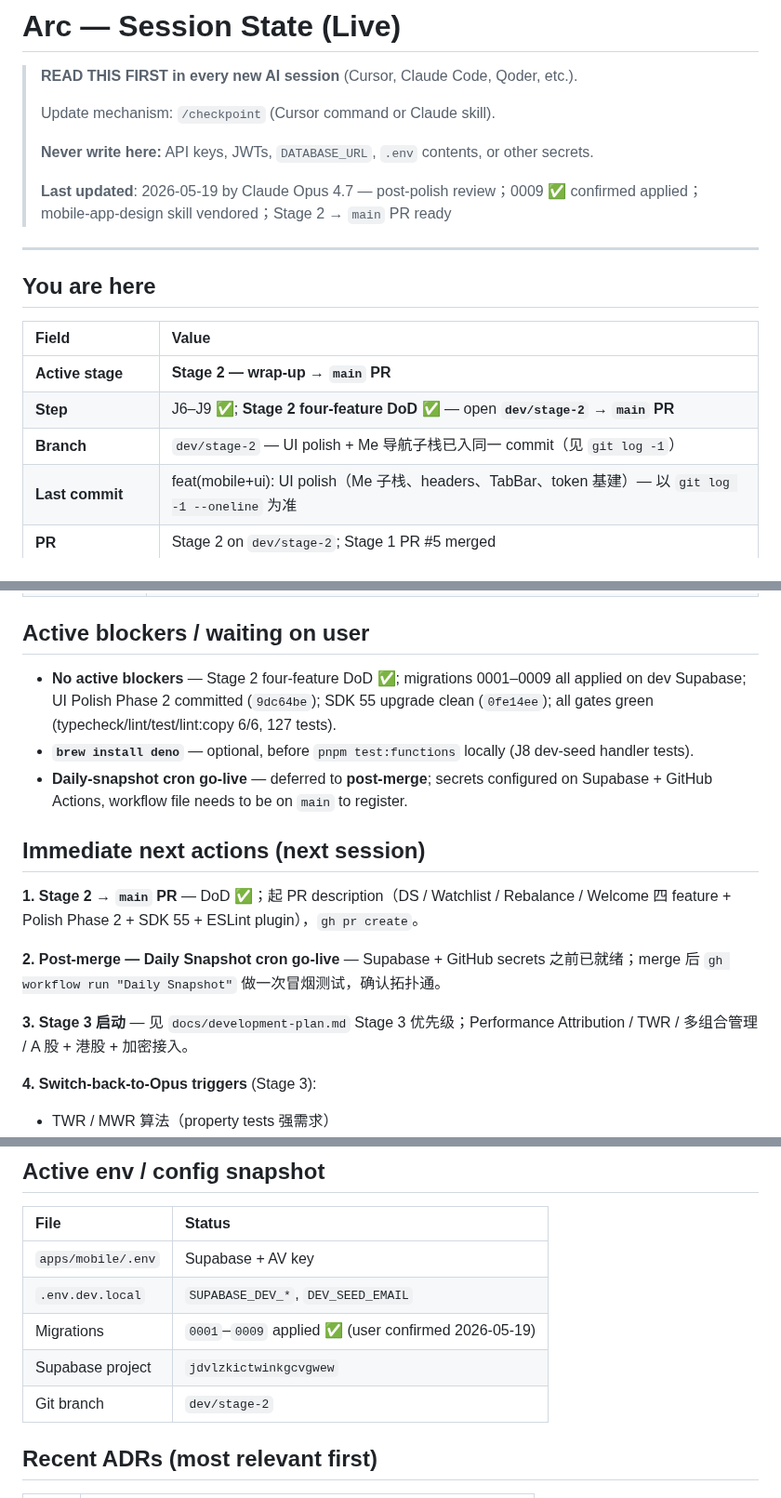
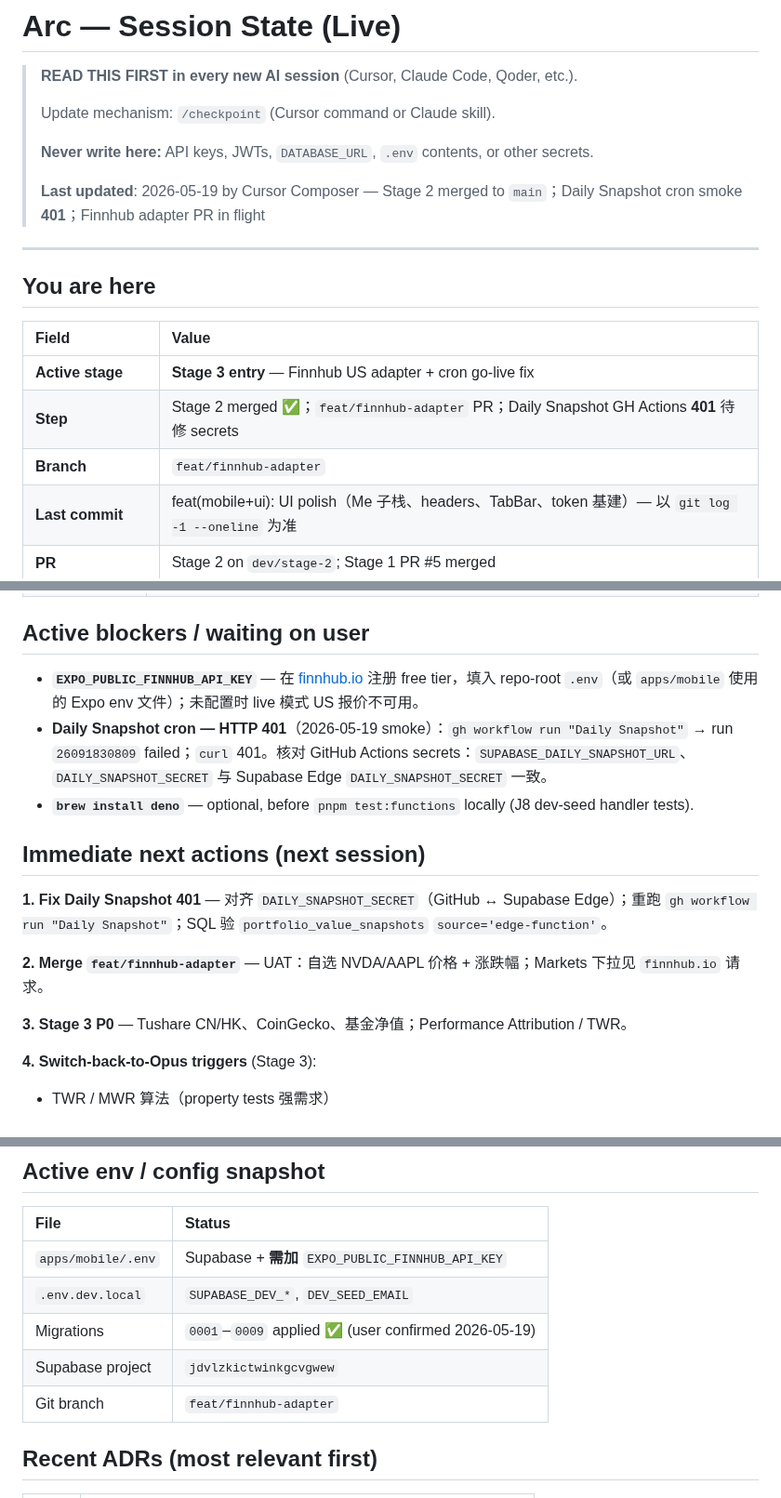
Before and after one commit to BoyangJiao/arc, a Markdown page: .specify/session-state.md, 3 parts joined by grey strips. Shown at 93% size. Rendered like a GitHub page.

Commit message:
docs: note Finnhub US swap and cron smoke 401 blocker
Stage 3 entry for US quotes; session-state tracks FINNHUB_API_KEY and
Daily Snapshot GitHub Actions secret alignment.

Co-Authored-By: Cursor Composer <noreply@cursor.com>
Co-authored-by: Cursor <cursoragent@cursor.com>

```diff
--- a/.specify/session-state.md
+++ b/.specify/session-state.md
@@ -6,7 +6,7 @@
 >
 > **Never write here:** API keys, JWTs, `DATABASE_URL`, `.env` contents, or other secrets.
 >
-> **Last updated**: 2026-05-19 by Claude Opus 4.7 — post-polish review；0009 ✅ confirmed applied；mobile-app-design skill vendored；Stage 2 → `main` PR ready
+> **Last updated**: 2026-05-19 by Cursor Composer — Stage 2 merged to `main`；Daily Snapshot cron smoke **401**；Finnhub adapter PR in flight
 
 ---
 
@@ -14,9 +14,9 @@
 
 | Field                 | Value                                                                                              |
 | :-------------------- | :------------------------------------------------------------------------------------------------- |
-| **Active stage**      | **Stage 2 — wrap-up → `main` PR**                                                                  |
-| **Step**              | J6–J9 ✅; **Stage 2 four-feature DoD** ✅ — open **`dev/stage-2` → `main` PR**                     |
-| **Branch**            | `dev/stage-2` — UI polish + Me 导航子栈已入同一 commit（见 `git log -1`）                          |
+| **Active stage**      | **Stage 3 entry** — Finnhub US adapter + cron go-live fix                                          |
+| **Step**              | Stage 2 merged ✅；`feat/finnhub-adapter` PR；Daily Snapshot GH Actions **401** 待修 secrets       |
+| **Branch**            | `feat/finnhub-adapter`                                                                             |
 | **Last commit**       | feat(mobile+ui): UI polish（Me 子栈、headers、TabBar、token 基建）— 以 `git log -1 --oneline` 为准 |
 | **PR**                | Stage 2 on `dev/stage-2`; Stage 1 PR #5 merged                                                     |
 | **CI status**         | GitHub API unavailable this checkpoint; local `pnpm --filter @arc/mobile exec tsc --noEmit` ✅     |
@@ -108,17 +108,17 @@ _(Prior “uncommitted work” table superseded by the above.)_
 
 ## Active blockers / waiting on user
 
-- **No active blockers** — Stage 2 four-feature DoD ✅; migrations 0001–0009 all applied on dev Supabase; UI Polish Phase 2 committed (`9dc64be`); SDK 55 upgrade clean (`0fe14ee`); all gates green (typecheck/lint/test/lint:copy 6/6, 127 tests).
+- **`EXPO_PUBLIC_FINNHUB_API_KEY`** — 在 [finnhub.io](https://finnhub.io/register) 注册 free tier，填入 repo-root `.env`（或 `apps/mobile` 使用的 Expo env 文件）；未配置时 live 模式 US 报价不可用。
+- **Daily Snapshot cron — HTTP 401**（2026-05-19 smoke）：`gh workflow run "Daily Snapshot"` → run `26091830809` failed；`curl` 401。核对 GitHub Actions secrets：`SUPABASE_DAILY_SNAPSHOT_URL`、`DAILY_SNAPSHOT_SECRET` 与 Supabase Edge `DAILY_SNAPSHOT_SECRET` 一致。
 - **`brew install deno`** — optional, before `pnpm test:functions` locally (J8 dev-seed handler tests).
-- **Daily-snapshot cron go-live** — deferred to **post-merge**; secrets configured on Supabase + GitHub Actions, workflow file needs to be on `main` to register.
 
 ## Immediate next actions (next session)
 
-**1. Stage 2 → `main` PR** — DoD ✅；起 PR description（DS / Watchlist / Rebalance / Welcome 四 feature + Polish Phase 2 + SDK 55 + ESLint plugin），`gh pr create`。
+**1. Fix Daily Snapshot 401** — 对齐 `DAILY_SNAPSHOT_SECRET`（GitHub ↔ Supabase Edge）；重跑 `gh workflow run "Daily Snapshot"`；SQL 验 `portfolio_value_snapshots` `source='edge-function'`。
 
-**2. Post-merge — Daily Snapshot cron go-live** — Supabase + GitHub secrets 之前已就绪；merge 后 `gh workflow run "Daily Snapshot"` 做一次冒烟测试，确认拓扑通。
+**2. Merge `feat/finnhub-adapter`** — UAT：自选 NVDA/AAPL 价格 + 涨跌幅；Markets 下拉见 `finnhub.io` 请求。
 
-**3. Stage 3 启动** — 见 `docs/development-plan.md` Stage 3 优先级；Performance Attribution / TWR / 多组合管理 / A 股 + 港股 + 加密接入。
+**3. Stage 3 P0** — Tushare CN/HK、CoinGecko、基金净值；Performance Attribution / TWR。
 
 **4. Switch-back-to-Opus triggers** (Stage 3):
 
@@ -154,11 +154,11 @@ _(Prior “uncommitted work” table superseded by the above.)_
 
 | File               | Status                                               |
 | :----------------- | :--------------------------------------------------- |
-| `apps/mobile/.env` | Supabase + AV key                                    |
+| `apps/mobile/.env` | Supabase + **需加** `EXPO_PUBLIC_FINNHUB_API_KEY`    |
 | `.env.dev.local`   | `SUPABASE_DEV_*`, `DEV_SEED_EMAIL`                   |
 | Migrations         | `0001`–`0009` applied ✅ (user confirmed 2026-05-19) |
 | Supabase project   | `jdvlzkictwinkgcvgwew`                               |
-| Git branch         | `dev/stage-2`                                        |
+| Git branch         | `feat/finnhub-adapter`                               |
 
 ## Recent ADRs (most relevant first)
 
```
Also changed, not shown: .specify/feature-specs/data-sources-stage-1.md (+6 -0 lines), docs/development-plan.md (+11 -9 lines).
